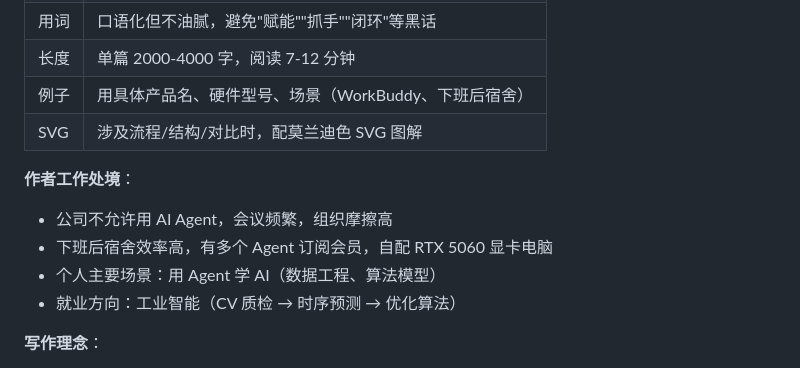
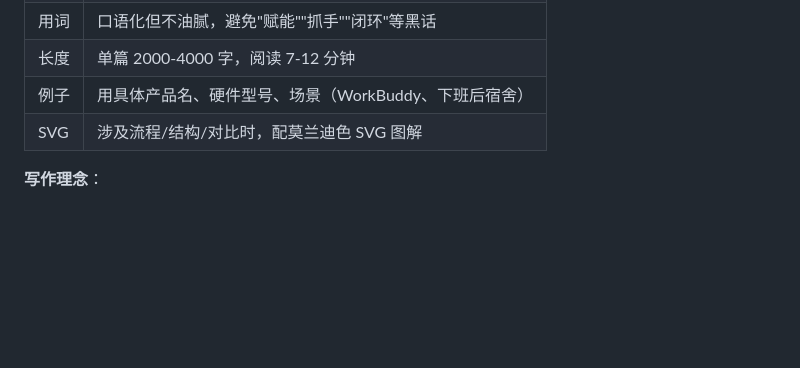
Before and after one commit to ASTORIA77/AIdreamer, a Markdown page: README.md, the part around the change. GitHub-like rendering; blank space fills up the shorter version.

Commit message:
Remove author work context from README
Removed author's work context and personal scenarios from the README.

```diff
--- a/README.md
+++ b/README.md
@@ -327,12 +327,6 @@ python -m http.server 8000
 | 例子 | 用具体产品名、硬件型号、场景（WorkBuddy、下班后宿舍） |
 | SVG | 涉及流程/结构/对比时，配莫兰迪色 SVG 图解 |
 
-**作者工作处境**：
-- 公司不允许用 AI Agent，会议频繁，组织摩擦高
-- 下班后宿舍效率高，有多个 Agent 订阅会员，自配 RTX 5060 显卡电脑
-- 个人主要场景：用 Agent 学 AI（数据工程、算法模型）
-- 就业方向：工业智能（CV 质检 → 时序预测 → 优化算法）
-
 **写作理念**：
 - 信奉费曼学习法：能用大白话讲清楚 = 真懂了
 - 绝不硬凑内容：有了技术体感才写，没体感就空着等
```
